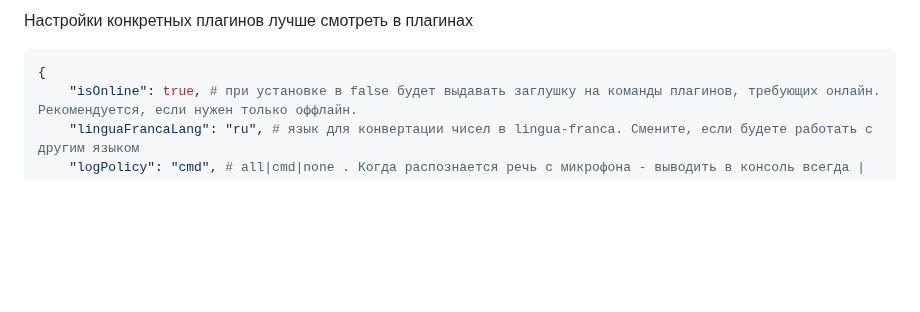
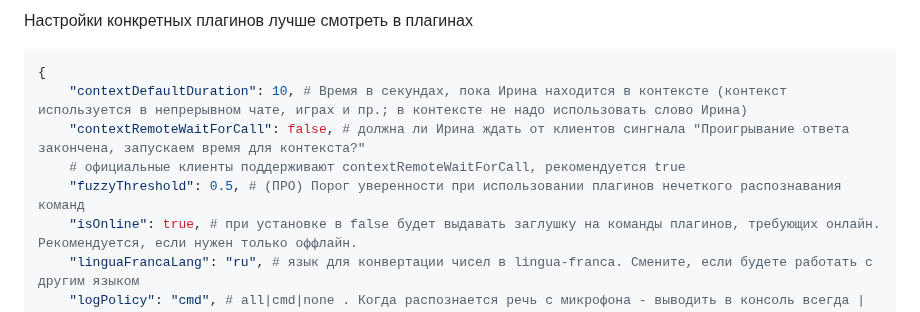
Before and after one commit to janvarev/Irene-Voice-Assistant, a Markdown page: README.md, the part around the change. Rendered like a GitHub page; blank space fills up the shorter version.

Commit message:
update core options docs

````diff
--- a/README.md
+++ b/README.md
@@ -132,6 +132,10 @@ https://github.com/timhok/IreneVA-hassio-script-trigger-plugin
 
 ```python
 {
+    "contextDefaultDuration": 10, # Время в секундах, пока Ирина находится в контексте (контекст используется в непрерывном чате, играх и пр.; в контексте не надо использовать слово Ирина)
+    "contextRemoteWaitForCall": false, # должна ли Ирина ждать от клиентов сингнала "Проигрывание ответа закончена, запускаем время для контекста?"
+    # официальные клиенты поддерживают contextRemoteWaitForCall, рекомендуется true
+    "fuzzyThreshold": 0.5, # (ПРО) Порог уверенности при использовании плагинов нечеткого распознавания команд
     "isOnline": true, # при установке в false будет выдавать заглушку на команды плагинов, требующих онлайн. Рекомендуется, если нужен только оффлайн.
     "linguaFrancaLang": "ru", # язык для конвертации чисел в lingua-franca. Смените, если будете работать с другим языком
     "logPolicy": "cmd", # all|cmd|none . Когда распознается речь с микрофона - выводить в консоль всегда | только, если является командой | никогда
````
